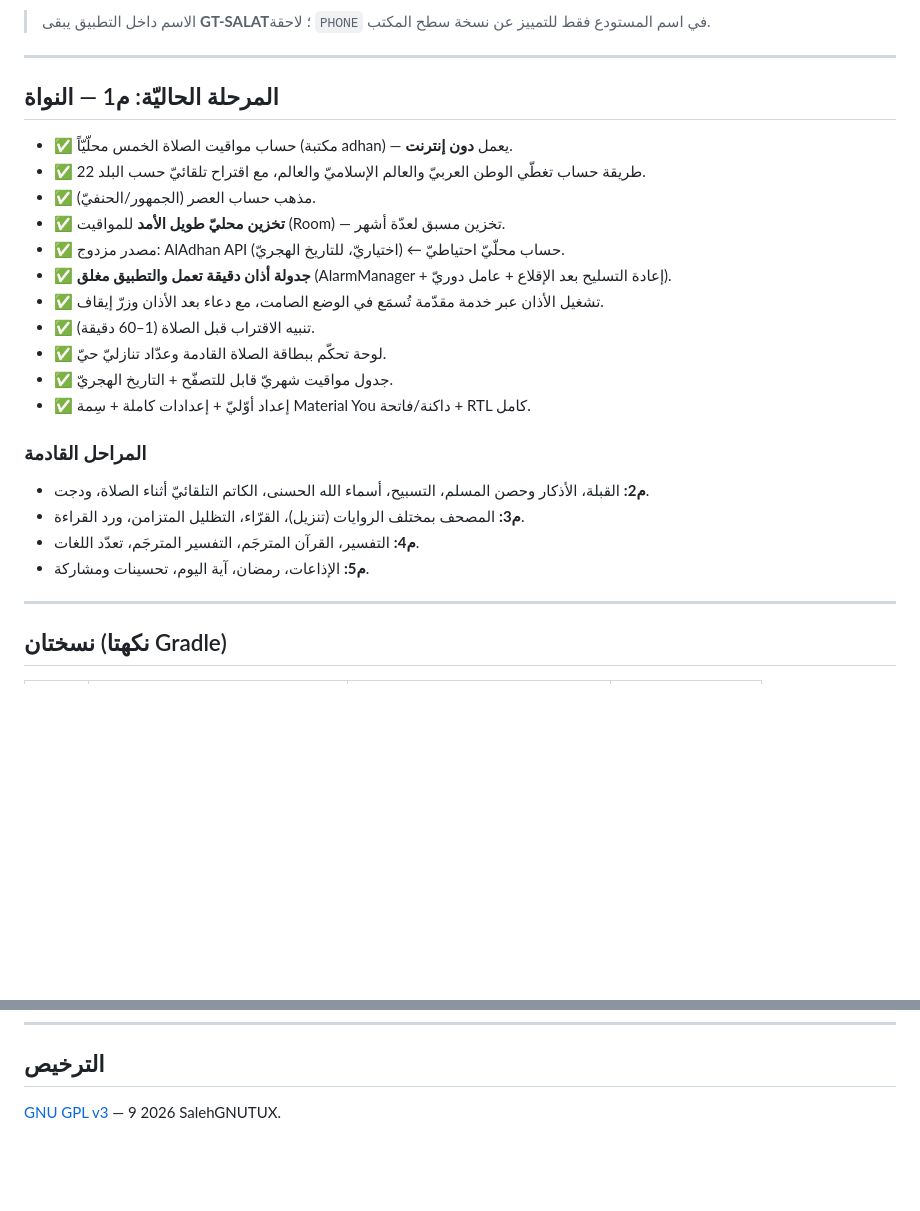
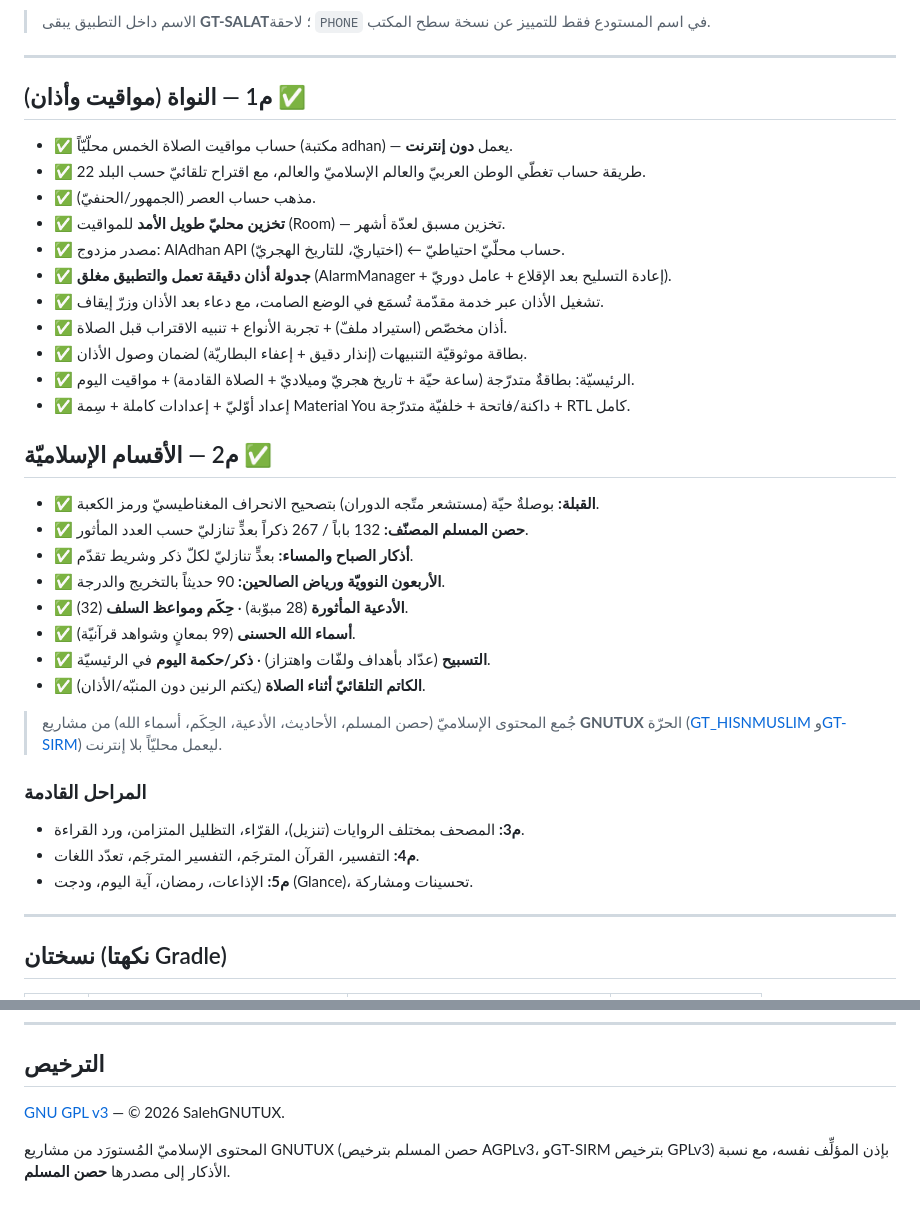
Before and after one commit to SalehGNUTUX/GT-SALAT-PHONE, a Markdown page: README.md, 2 parts joined by grey strips. Rendered like a GitHub page; blank space fills up the shorter version.

Commit message:
توثيق: تحديث README لاكتمال م1 و م2 والأقسام الإسلاميّة
- سرد ميزات م1 (مواقيت/أذان/موثوقيّة/رئيسيّة متدرّجة) وم2 كاملةً (قبلة، حصن
  المسلم 132 باباً، أذكار الصباح/المساء، 90 حديثاً، أدعية، حِكَم، أسماء الله،
  تسبيح، كاتم تلقائيّ).
- نسبة المحتوى الإسلاميّ لمصادره (GT_HISNMUSLIM وGT-SIRM) وتوضيح الرُّخَص.
- تصحيح © في سطر الترخيص، وتحديث خريطة المراحل القادمة (م3-م5).

```diff
--- a/README.md
+++ b/README.md
@@ -12,7 +12,7 @@
 
 ---
 
-## المرحلة الحاليّة: م1 — النواة
+## م1 — النواة (مواقيت وأذان) ✅
 
 - ✅ حساب مواقيت الصلاة الخمس محلّيّاً (مكتبة adhan) — يعمل **دون إنترنت**.
 - ✅ 22 طريقة حساب تغطّي الوطن العربيّ والعالم الإسلاميّ والعالم، مع اقتراح تلقائيّ حسب البلد.
@@ -21,16 +21,29 @@
 - ✅ مصدر مزدوج: AlAdhan API (اختياريّ، للتاريخ الهجريّ) ← حساب محلّيّ احتياطيّ.
 - ✅ **جدولة أذان دقيقة تعمل والتطبيق مغلق** (AlarmManager + إعادة التسليح بعد الإقلاع + عامل دوريّ).
 - ✅ تشغيل الأذان عبر خدمة مقدّمة تُسمَع في الوضع الصامت، مع دعاء بعد الأذان وزرّ إيقاف.
-- ✅ تنبيه الاقتراب قبل الصلاة (1–60 دقيقة).
-- ✅ لوحة تحكّم ببطاقة الصلاة القادمة وعدّاد تنازليّ حيّ.
-- ✅ جدول مواقيت شهريّ قابل للتصفّح + التاريخ الهجريّ.
-- ✅ إعداد أوّليّ + إعدادات كاملة + سِمة Material You داكنة/فاتحة + RTL كامل.
+- ✅ أذان مخصّص (استيراد ملفّ) + تجربة الأنواع + تنبيه الاقتراب قبل الصلاة.
+- ✅ بطاقة موثوقيّة التنبيهات (إنذار دقيق + إعفاء البطاريّة) لضمان وصول الأذان.
+- ✅ الرئيسيّة: بطاقةٌ متدرّجة (ساعة حيّة + تاريخ هجريّ وميلاديّ + الصلاة القادمة) + مواقيت اليوم.
+- ✅ إعداد أوّليّ + إعدادات كاملة + سِمة Material You داكنة/فاتحة + خلفيّة متدرّجة + RTL كامل.
+
+## م2 — الأقسام الإسلاميّة ✅
+
+- ✅ **القبلة:** بوصلةٌ حيّة (مستشعر متّجه الدوران) بتصحيح الانحراف المغناطيسيّ ورمز الكعبة.
+- ✅ **حصن المسلم المصنّف:** 132 باباً / 267 ذكراً بعدٍّ تنازليّ حسب العدد المأثور.
+- ✅ **أذكار الصباح والمساء:** بعدٍّ تنازليّ لكلّ ذكر وشريط تقدّم.
+- ✅ **الأربعون النوويّة ورياض الصالحين:** 90 حديثاً بالتخريج والدرجة.
+- ✅ **الأدعية المأثورة** (28 مبوّبة) · **حِكَم ومواعظ السلف** (32).
+- ✅ **أسماء الله الحسنى** (99 بمعانٍ وشواهد قرآنيّة).
+- ✅ **التسبيح** (عدّاد بأهداف ولفّات واهتزاز) · **ذكر/حكمة اليوم** في الرئيسيّة.
+- ✅ **الكاتم التلقائيّ أثناء الصلاة** (يكتم الرنين دون المنبّه/الأذان).
+
+> جُمع المحتوى الإسلاميّ (حصن المسلم، الأحاديث، الأدعية، الحِكَم، أسماء الله) من مشاريع
+> **GNUTUX** الحرّة ([GT_HISNMUSLIM](https://github.com/SalehGNUTUX/GT_HISNMUSLIM) و[GT-SIRM](https://github.com/SalehGNUTUX)) ليعمل محليّاً بلا إنترنت.
 
 ### المراحل القادمة
-- **م2:** القبلة، الأذكار وحصن المسلم، التسبيح، أسماء الله الحسنى، الكاتم التلقائيّ أثناء الصلاة، ودجت.
 - **م3:** المصحف بمختلف الروايات (تنزيل)، القرّاء، التظليل المتزامن، ورد القراءة.
 - **م4:** التفسير، القرآن المترجَم، التفسير المترجَم، تعدّد اللغات.
-- **م5:** الإذاعات، رمضان، آية اليوم، تحسينات ومشاركة.
+- **م5:** الإذاعات، رمضان، آية اليوم، ودجت (Glance)، تحسينات ومشاركة.
 
 ---
 
@@ -80,6 +93,9 @@
 
 ## الترخيص
 
-[GNU GPL v3](LICENSE) — 9 2026 SalehGNUTUX.
+[GNU GPL v3](LICENSE) — © 2026 SalehGNUTUX.
+
+المحتوى الإسلاميّ المُستورَد من مشاريع GNUTUX (حصن المسلم بترخيص AGPLv3، وGT-SIRM بترخيص
+GPLv3) بإذن المؤلِّف نفسه، مع نسبة الأذكار إلى مصدرها **حصن المسلم**.
 
 </div>
```
